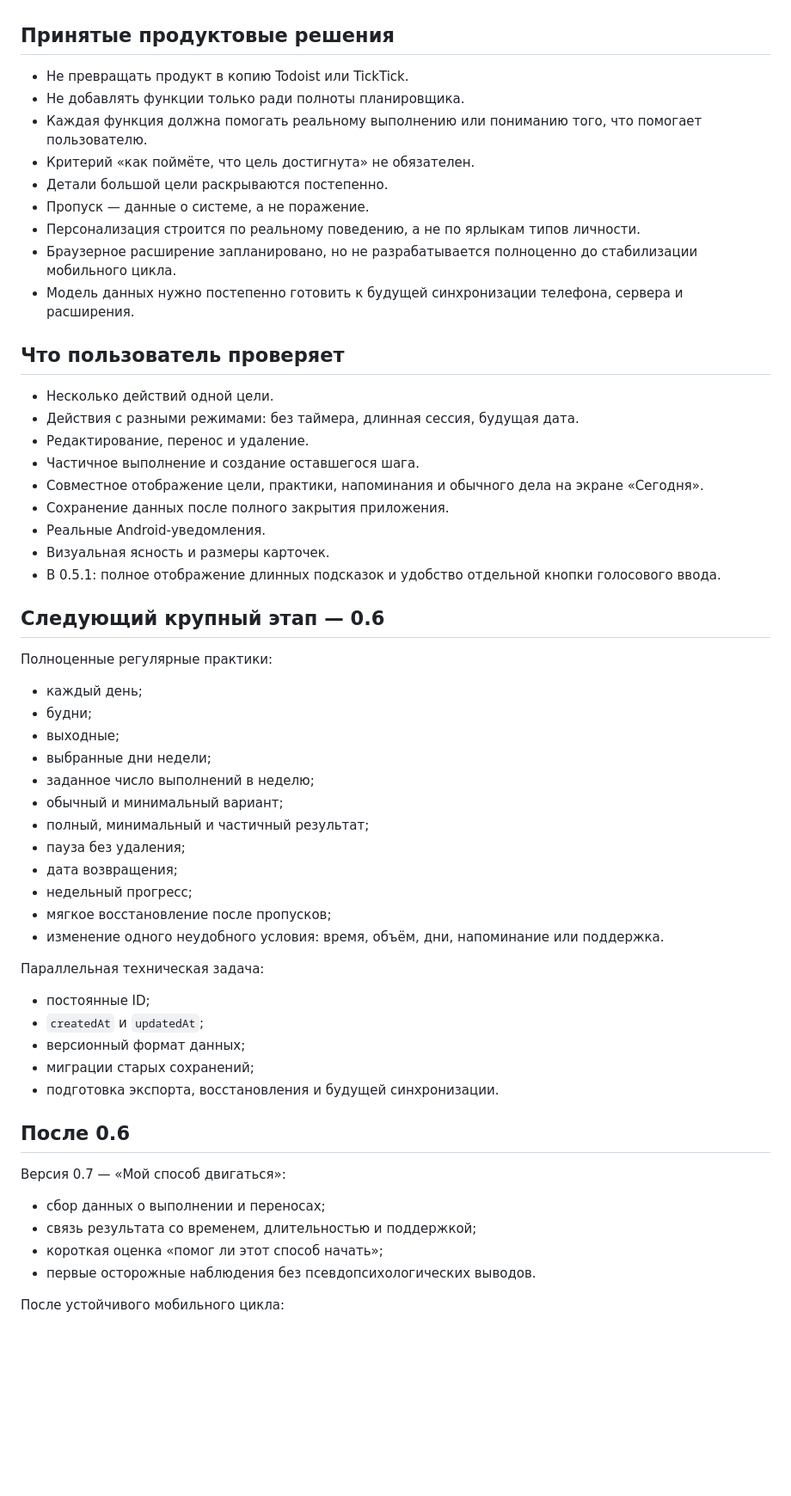
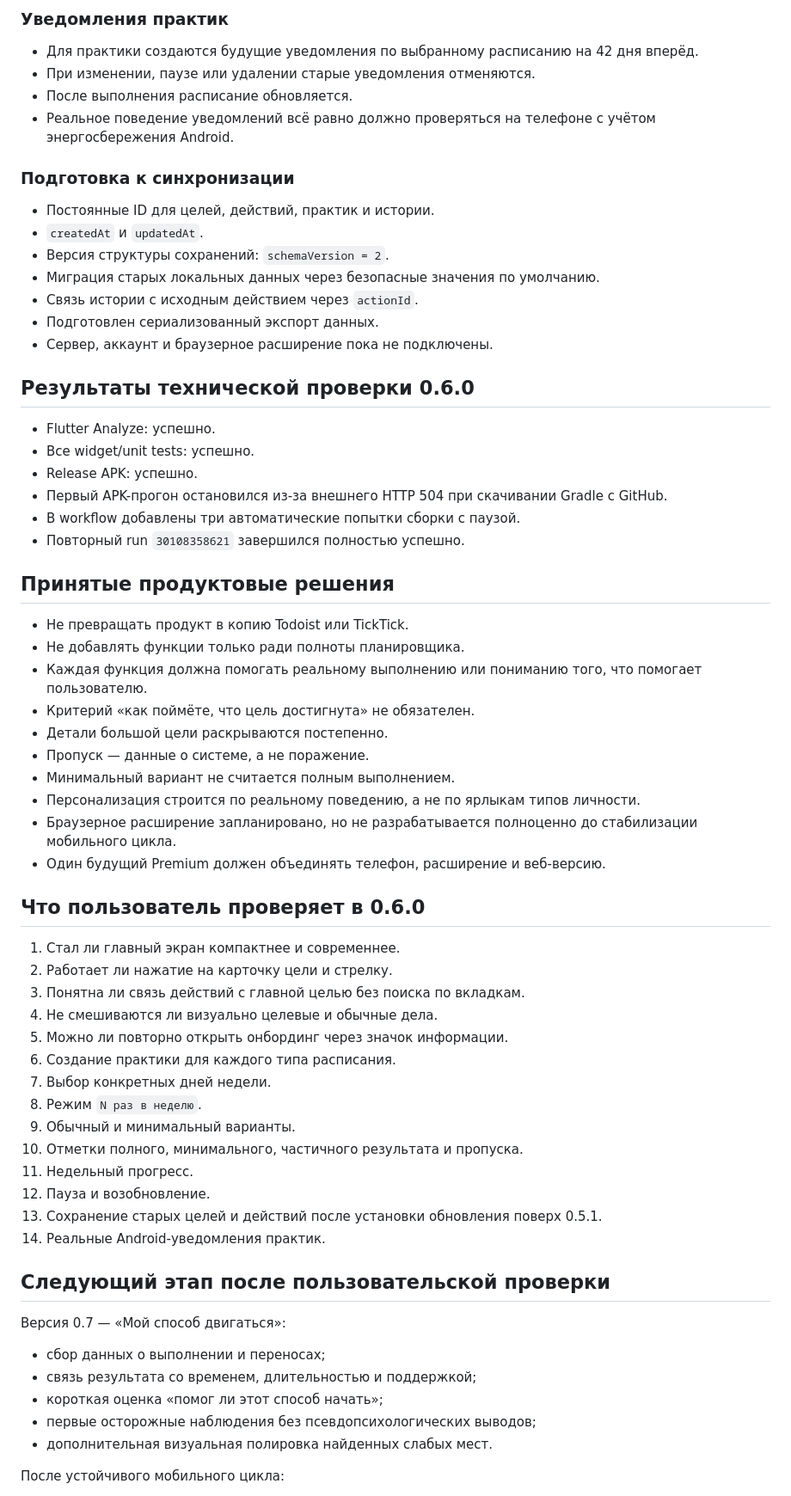
Before and after one commit to valera2872/vmeste, a Markdown page: PROJECT_STATE.md, the part around one of its changes. Shown at 86% size. Drawn GitHub-style; blank space fills up the shorter version.

Commit message:
Update project checkpoint for v0.6 release

```diff
--- a/PROJECT_STATE.md
+++ b/PROJECT_STATE.md
@@ -81,3 +122,28 @@
+### Уведомления практик
+
+- Для практики создаются будущие уведомления по выбранному расписанию на 42 дня вперёд.
+- При изменении, паузе или удалении старые уведомления отменяются.
+- После выполнения расписание обновляется.
+- Реальное поведение уведомлений всё равно должно проверяться на телефоне с учётом энергосбережения Android.
+
+### Подготовка к синхронизации
+
+- Постоянные ID для целей, действий, практик и истории.
+- `createdAt` и `updatedAt`.
+- Версия структуры сохранений: `schemaVersion = 2`.
+- Миграция старых локальных данных через безопасные значения по умолчанию.
+- Связь истории с исходным действием через `actionId`.
+- Подготовлен сериализованный экспорт данных.
+- Сервер, аккаунт и браузерное расширение пока не подключены.
+
+## Результаты технической проверки 0.6.0
+
+- Flutter Analyze: успешно.
+- Все widget/unit tests: успешно.
+- Release APK: успешно.
+- Первый APK-прогон остановился из-за внешнего HTTP 504 при скачивании Gradle с GitHub.
+- В workflow добавлены три автоматические попытки сборки с паузой.
+- Повторный run `30108358621` завершился полностью успешно.
 
 ## Принятые продуктовые решения
 
@@ -87,55 +153,37 @@
 - Критерий «как поймёте, что цель достигнута» не обязателен.
 - Детали большой цели раскрываются постепенно.
 - Пропуск — данные о системе, а не поражение.
+- Минимальный вариант не считается полным выполнением.
 - Персонализация строится по реальному поведению, а не по ярлыкам типов личности.
 - Браузерное расширение запланировано, но не разрабатывается полноценно до стабилизации мобильного цикла.
-- Модель данных нужно постепенно готовить к будущей синхронизации телефона, сервера и расширения.
+- Один будущий Premium должен объединять телефон, расширение и веб-версию.
 
-## Что пользователь проверяет
+## Что пользователь проверяет в 0.6.0
 
-- Несколько действий одной цели.
-- Действия с разными режимами: без таймера, длинная сессия, будущая дата.
-- Редактирование, перенос и удаление.
-- Частичное выполнение и создание оставшегося шага.
-- Совместное отображение цели, практики, напоминания и обычного дела на экране «Сегодня».
-- Сохранение данных после полного закрытия приложения.
-- Реальные Android-уведомления.
-- Визуальная ясность и размеры карточек.
-- В 0.5.1: полное отображение длинных подсказок и удобство отдельной кнопки голосового ввода.
+1. Стал ли главный экран компактнее и современнее.
+2. Работает ли нажатие на карточку цели и стрелку.
+3. Понятна ли связь действий с главной целью без поиска по вкладкам.
+4. Не смешиваются ли визуально целевые и обычные дела.
+5. Можно ли повторно открыть онбординг через значок информации.
+6. Создание практики для каждого типа расписания.
+7. Выбор конкретных дней недели.
+8. Режим `N раз в неделю`.
+9. Обычный и минимальный варианты.
+10. Отметки полного, минимального, частичного результата и пропуска.
+11. Недельный прогресс.
+12. Пауза и возобновление.
+13. Сохранение старых целей и действий после установки обновления поверх 0.5.1.
+14. Реальные Android-уведомления практик.
 
-## Следующий крупный этап — 0.6
-
-Полноценные регулярные практики:
-
-- каждый день;
-- будни;
-- выходные;
-- выбранные дни недели;
-- заданное число выполнений в неделю;
-- обычный и минимальный вариант;
-- полный, минимальный и частичный результат;
-- пауза без удаления;
-- дата возвращения;
-- недельный прогресс;
-- мягкое восстановление после пропусков;
-- изменение одного неудобного условия: время, объём, дни, напоминание или поддержка.
-
-Параллельная техническая задача:
-
-- постоянные ID;
-- `createdAt` и `updatedAt`;
-- версионный формат данных;
-- миграции старых сохранений;
-- подготовка экспорта, восстановления и будущей синхронизации.
-
-## После 0.6
+## Следующий этап после пользовательской проверки
 
 Версия 0.7 — «Мой способ двигаться»:
 
 - сбор данных о выполнении и переносах;
 - связь результата со временем, длительностью и поддержкой;
 - короткая оценка «помог ли этот способ начать»;
-- первые осторожные наблюдения без псевдопсихологических выводов.
+- первые осторожные наблюдения без псевдопсихологических выводов;
+- дополнительная визуальная полировка найденных слабых мест.
 
 После устойчивого мобильного цикла:
 
```
Also changed, not shown: other parts of PROJECT_STATE.md (+63 -22 lines).
